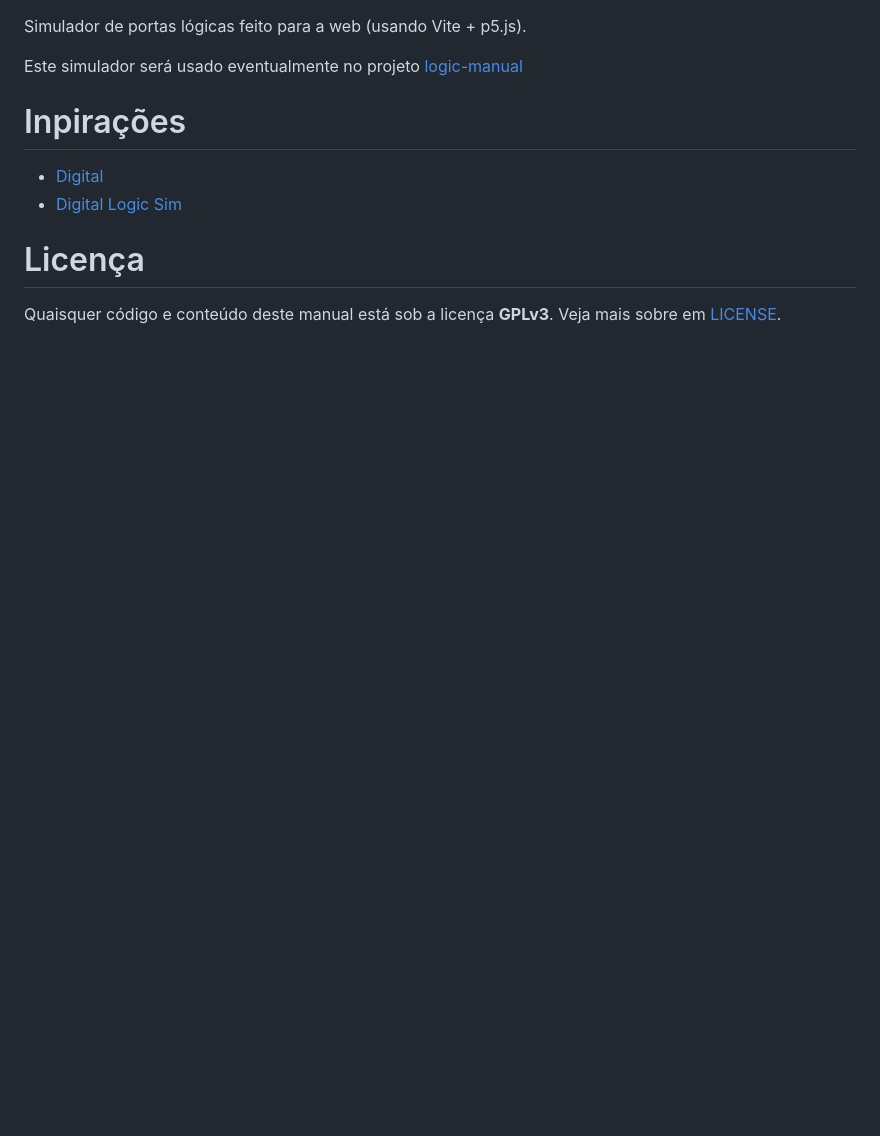
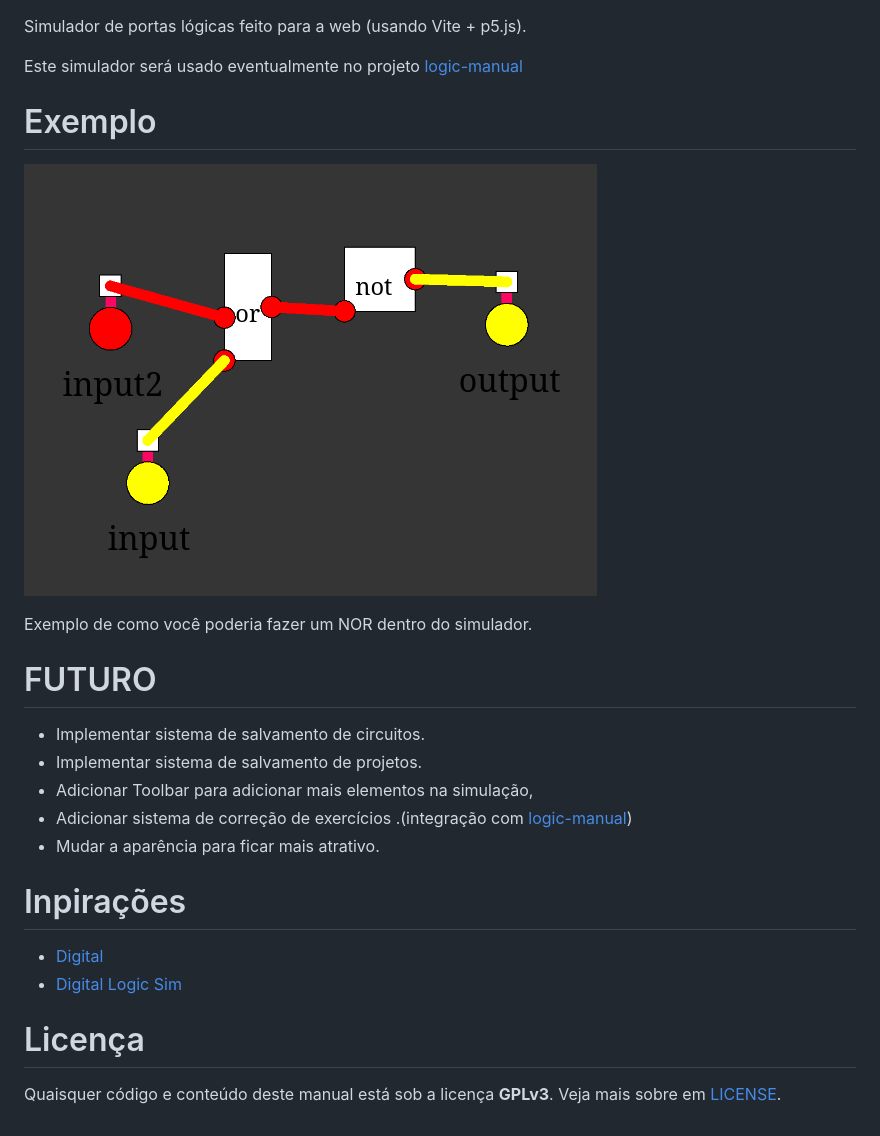
Before and after one commit to UmBarril/logic-simulator, a Markdown page: README.md, the part around the change printed below. Rendered like a GitHub page; pictures changed too: public/example1.png (added); blank space fills up the shorter version.

Commit message:
Adicionando mais informações e imagens no READMe.md

```diff
--- a/README.md
+++ b/README.md
@@ -8,6 +12,20 @@
 Simulador de portas lógicas feito para a web (usando Vite + p5.js).
 
 Este simulador será usado eventualmente no projeto [logic-manual](https://github.com/UmBarril/logic-manual)
+
+# Exemplo
+
+![Exempo](./public/example1.png)
+
+Exemplo de como você poderia fazer um NOR dentro do simulador.
+
+# FUTURO
+
+- Implementar sistema de salvamento de circuitos.
+- Implementar sistema de salvamento de projetos.
+- Adicionar Toolbar para adicionar mais elementos na simulação,
+- Adicionar sistema de correção de exercícios .(integração com [logic-manual](https://github.com/UmBarril/logic-manual/))
+- Mudar a aparência para ficar mais atrativo.
 
 # Inpirações
 
```
Also changed, not shown: other parts of README.md (+4 -0 lines), 1 other file.
